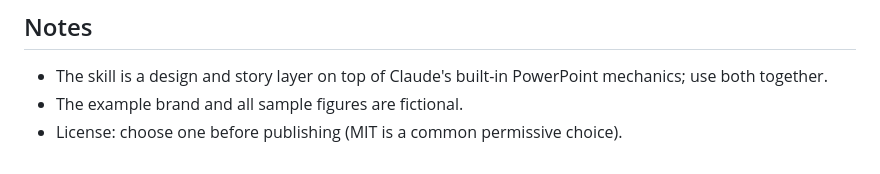
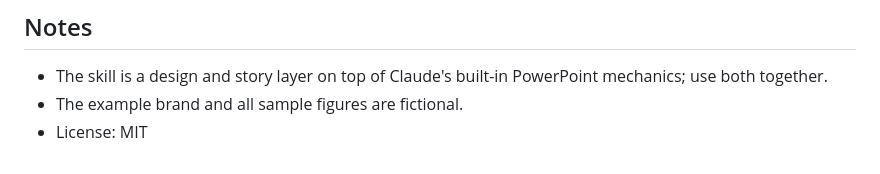
Before and after one commit to tstrider/DataDecks_Strider, a Markdown page: README.md, the part around the change. Rendered like a GitHub page.

```diff
--- a/README.md
+++ b/README.md
@@ -44,4 +44,4 @@ references/image-backgrounds.md   using photographic or abstract backgrounds wit
 
 - The skill is a design and story layer on top of Claude's built-in PowerPoint mechanics; use both together.
 - The example brand and all sample figures are fictional.
-- License: choose one before publishing (MIT is a common permissive choice).
+- License: MIT
```
